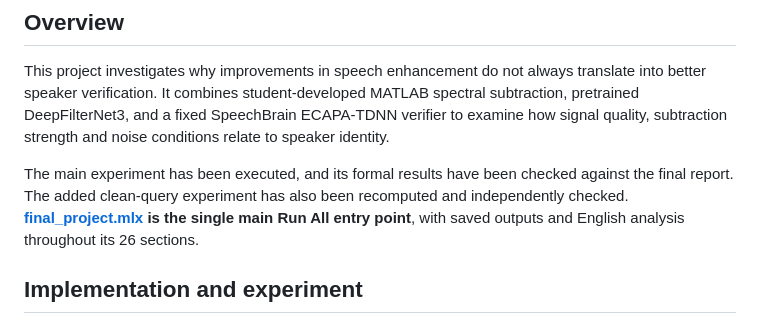
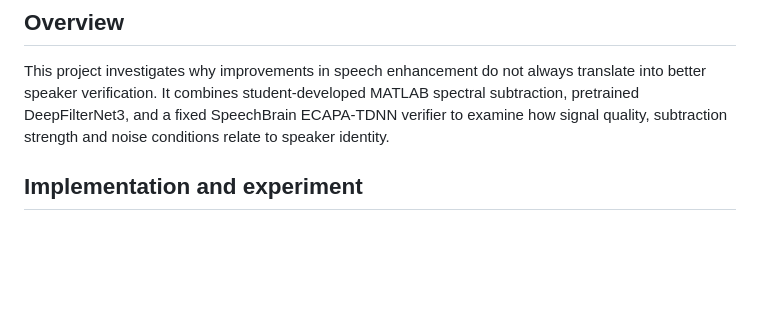
Before and after one commit to Chenx104/elec5305-speech-enhancement, a Markdown page: final_project/README.md, the part around the change. Drawn GitHub-style; blank space fills up the shorter version.

```diff
--- a/final_project/README.md
+++ b/final_project/README.md
@@ -5,8 +5,6 @@ Chenxin Zhang · ELEC5305 Speech and Audio Processing · University of Sydney
 ## Overview
 
 This project investigates why improvements in speech enhancement do not always translate into better speaker verification. It combines student-developed MATLAB spectral subtraction, pretrained DeepFilterNet3, and a fixed SpeechBrain ECAPA-TDNN verifier to examine how signal quality, subtraction strength and noise conditions relate to speaker identity.
-
-The main experiment has been executed, and its formal results have been checked against the final report. The added clean-query experiment has also been recomputed and independently checked. **[final_project.mlx](final_project.mlx) is the single main Run All entry point**, with saved outputs and English analysis throughout its 26 sections.
 
 ## Implementation and experiment
 
```
